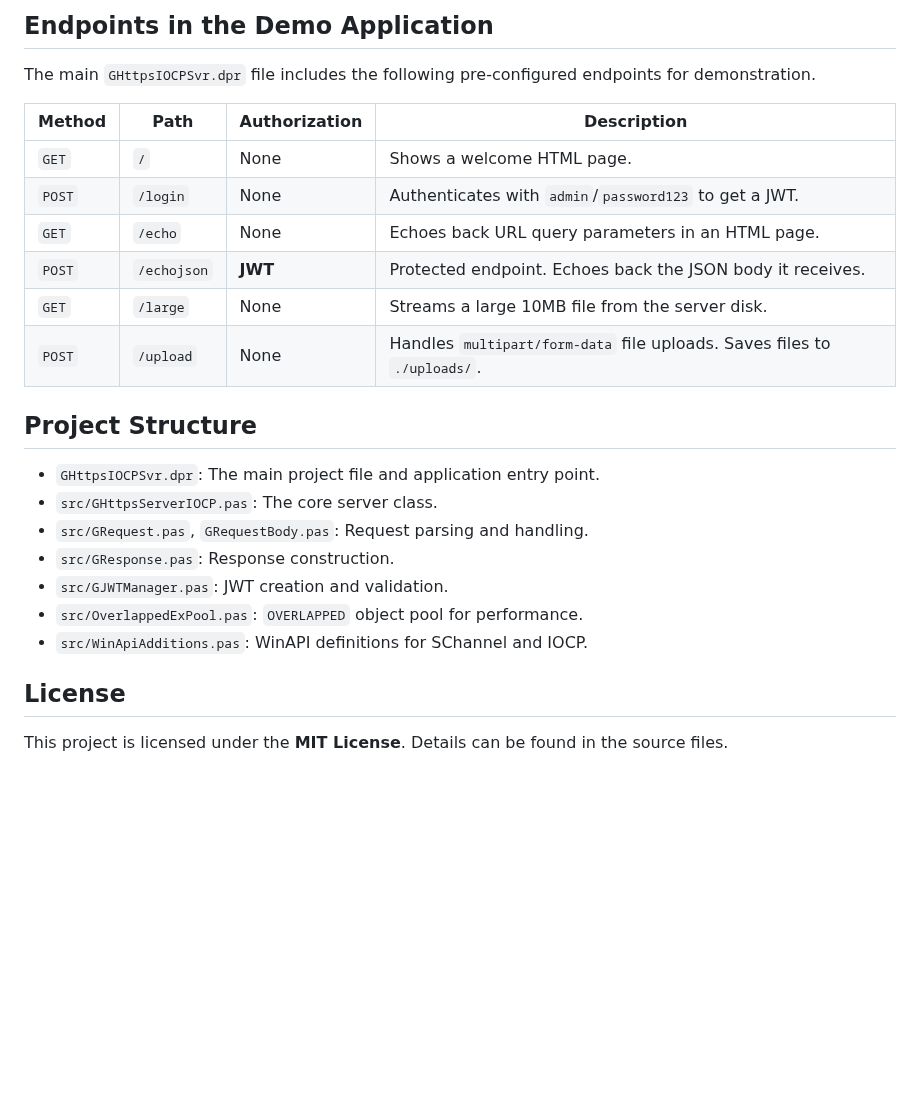
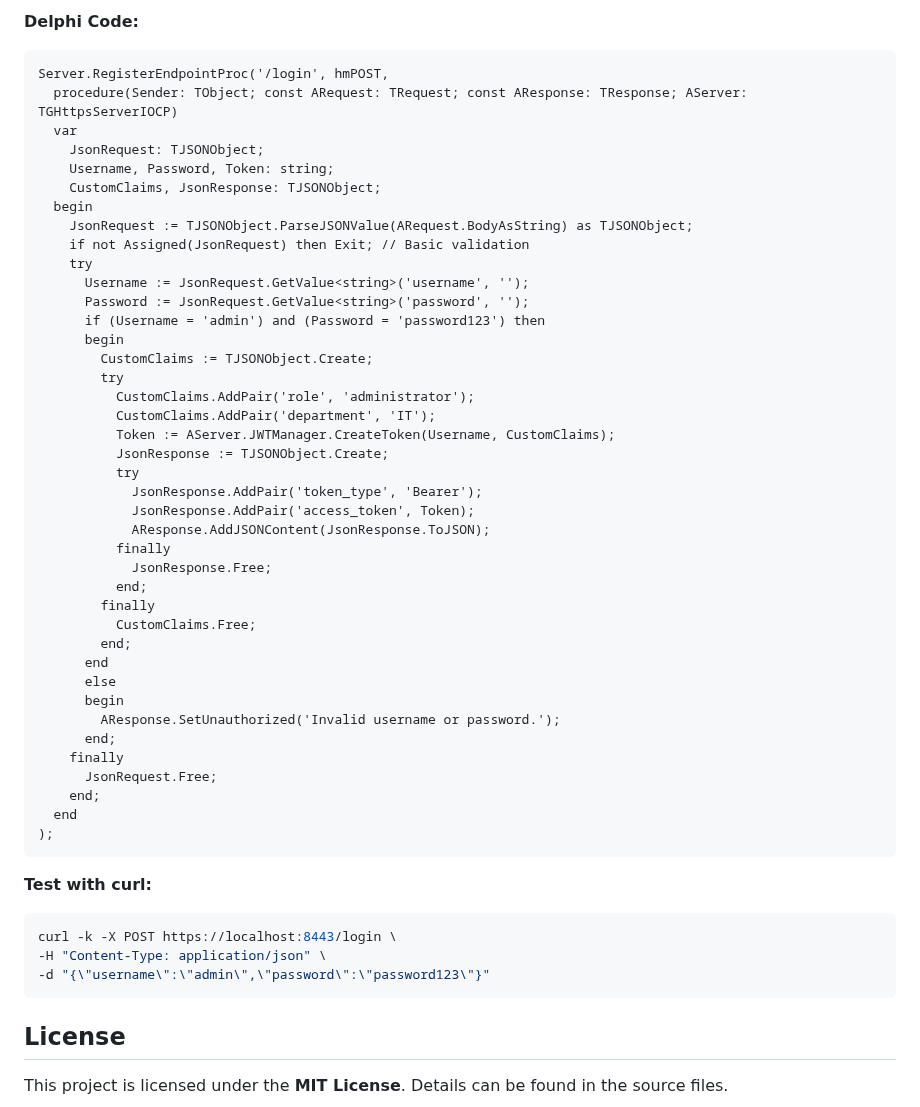
Before and after one commit to gecko-71/GHttpsIOCPSvr, a Markdown page: README.md, the part around one of its changes. Rendered like a GitHub page; blank space fills up the shorter version.

````diff
--- a/README.md
+++ b/README.md
@@ -198,27 +199,53 @@ curl -k -H "Authorization: Bearer $TOKEN" https://localhost:8443/api/secure/data
 
-## Endpoints in the Demo Application
-
-The main `GHttpsIOCPSvr.dpr` file includes the following pre-configured endpoints for demonstration.
-
-| Method | Path        | Authorization | Description                                                                 |
-|--------|-------------|---------------|-----------------------------------------------------------------------------|
-| `GET`  | `/`         | None          | Shows a welcome HTML page.                                                  |
-| `POST` | `/login`    | None          | Authenticates with `admin`/`password123` to get a JWT.                      |
-| `GET`  | `/echo`     | None          | Echoes back URL query parameters in an HTML page.                           |
-| `POST` | `/echojson` | **JWT**       | Protected endpoint. Echoes back the JSON body it receives.                  |
-| `GET`  | `/large`    | None          | Streams a large 10MB file from the server disk.                             |
-| `POST` | `/upload`   | None          | Handles `multipart/form-data` file uploads. Saves files to `./uploads/`.   |
-
-
-## Project Structure
-
-*   `GHttpsIOCPSvr.dpr`: The main project file and application entry point.
-*   `src/GHttpsServerIOCP.pas`: The core server class.
-*   `src/GRequest.pas`, `GRequestBody.pas`: Request parsing and handling.
-*   `src/GResponse.pas`: Response construction.
-*   `src/GJWTManager.pas`: JWT creation and validation.
-*   `src/OverlappedExPool.pas`: `OVERLAPPED` object pool for performance.
-*   `src/WinApiAdditions.pas`: WinAPI definitions for SChannel and IOCP.
+**Delphi Code:**
+```delphi
+Server.RegisterEndpointProc('/login', hmPOST,
+  procedure(Sender: TObject; const ARequest: TRequest; const AResponse: TResponse; AServer: TGHttpsServerIOCP)
+  var
+    JsonRequest: TJSONObject;
+    Username, Password, Token: string;
+    CustomClaims, JsonResponse: TJSONObject;
+  begin
+    JsonRequest := TJSONObject.ParseJSONValue(ARequest.BodyAsString) as TJSONObject;
+    if not Assigned(JsonRequest) then Exit; // Basic validation
+    try
+      Username := JsonRequest.GetValue<string>('username', '');
+      Password := JsonRequest.GetValue<string>('password', '');
+      if (Username = 'admin') and (Password = 'password123') then
+      begin
+        CustomClaims := TJSONObject.Create;
+        try
+          CustomClaims.AddPair('role', 'administrator');
+          CustomClaims.AddPair('department', 'IT');
+          Token := AServer.JWTManager.CreateToken(Username, CustomClaims);
+          JsonResponse := TJSONObject.Create;
+          try
+            JsonResponse.AddPair('token_type', 'Bearer');
+            JsonResponse.AddPair('access_token', Token);
+            AResponse.AddJSONContent(JsonResponse.ToJSON);
+          finally
+            JsonResponse.Free;
+          end;
+        finally
+          CustomClaims.Free;
+        end;
+      end
+      else
+      begin
+        AResponse.SetUnauthorized('Invalid username or password.');
+      end;
+    finally
+      JsonRequest.Free;
+    end;
+  end
+);
+```
+**Test with curl:**
+```bash
+curl -k -X POST https://localhost:8443/login \
+-H "Content-Type: application/json" \
+-d "{\"username\":\"admin\",\"password\":\"password123\"}"
+```
 
 ## License
 
````
Also changed, not shown: other parts of README.md (+37 -36 lines).
